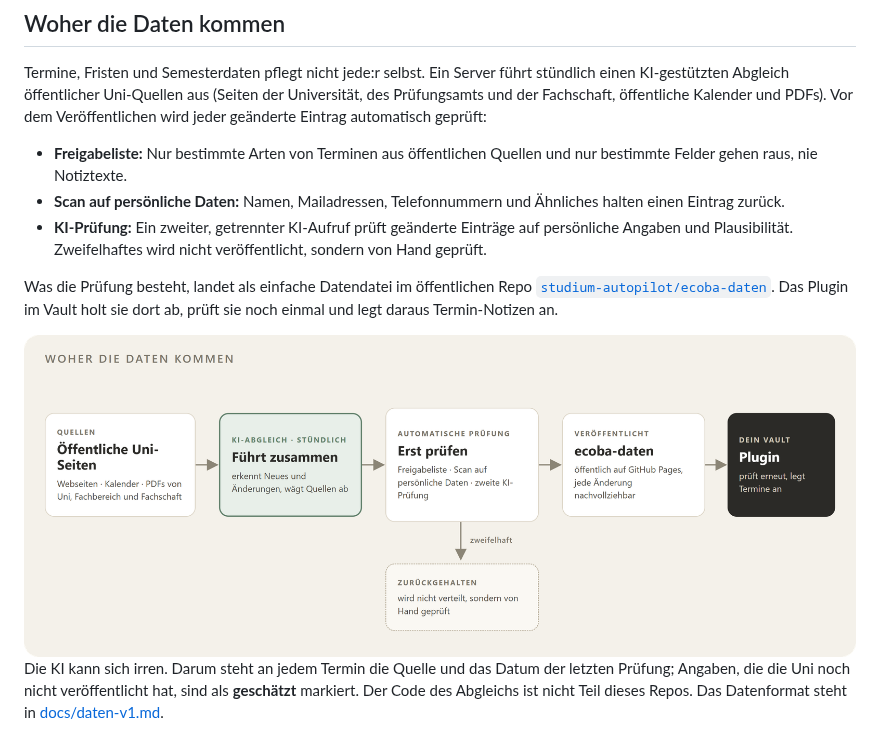
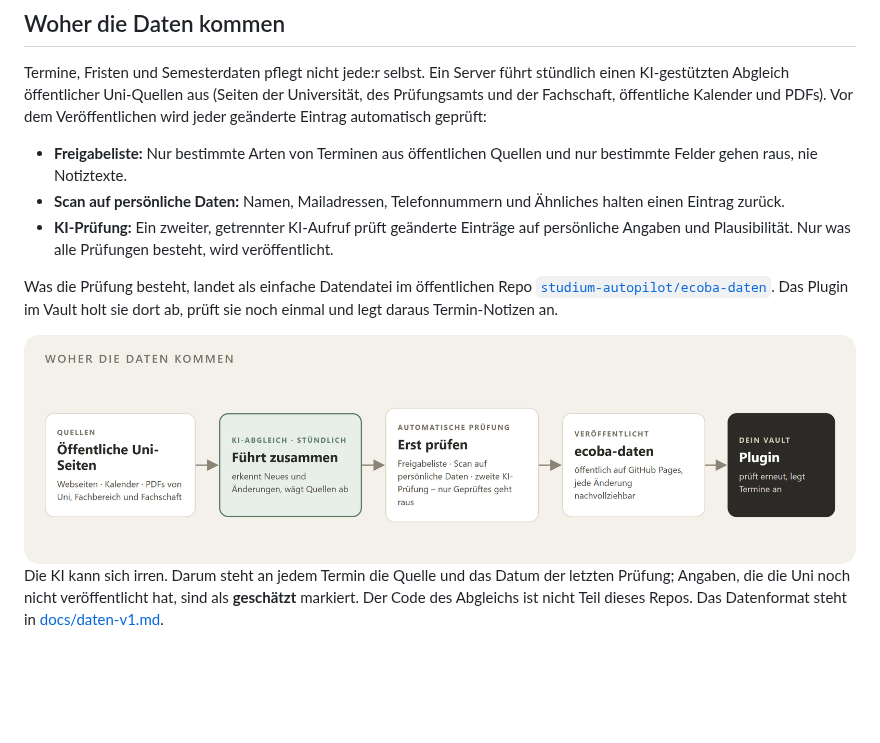
Before and after one commit to studium-autopilot/ecoba, a Markdown page: README.md, the part around one of its changes. GitHub-like rendering; pictures changed too: docs/bilder/datenfluss.png; blank space fills up the shorter version.

Commit message:
README: Datenfluss ohne Zweig „von Hand geprüft“
Co-Authored-By: Claude Opus 5.5 <noreply@anthropic.com>

```diff
--- a/README.md
+++ b/README.md
@@ -104,7 +104,7 @@ Termine, Fristen und Semesterdaten pflegt nicht jede:r selbst. Ein Server führt
 
 - **Freigabeliste:** Nur bestimmte Arten von Terminen aus öffentlichen Quellen und nur bestimmte Felder gehen raus, nie Notiztexte.
 - **Scan auf persönliche Daten:** Namen, Mailadressen, Telefonnummern und Ähnliches halten einen Eintrag zurück.
-- **KI-Prüfung:** Ein zweiter, getrennter KI-Aufruf prüft geänderte Einträge auf persönliche Angaben und Plausibilität. Zweifelhaftes wird nicht veröffentlicht, sondern von Hand geprüft.
+- **KI-Prüfung:** Ein zweiter, getrennter KI-Aufruf prüft geänderte Einträge auf persönliche Angaben und Plausibilität. Nur was alle Prüfungen besteht, wird veröffentlicht.
 
 Was die Prüfung besteht, landet als einfache Datendatei im öffentlichen Repo [`studium-autopilot/ecoba-daten`](https://github.com/studium-autopilot/ecoba-daten). Das Plugin im Vault holt sie dort ab, prüft sie noch einmal und legt daraus Termin-Notizen an.
 
```
Also changed, not shown: other parts of README.md (+1 -1 lines).
